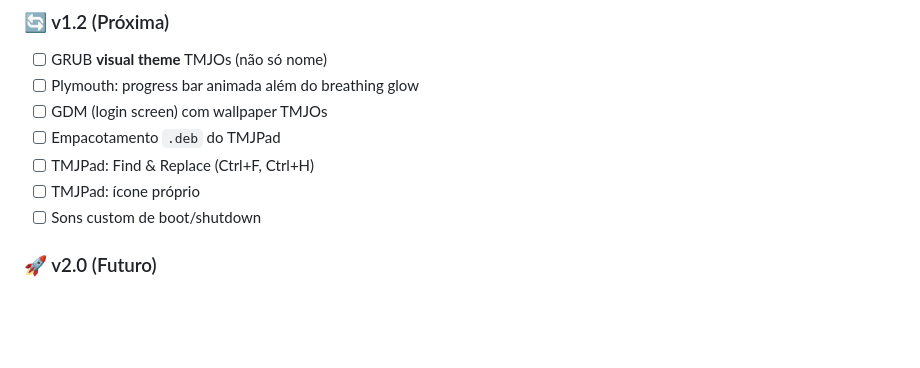
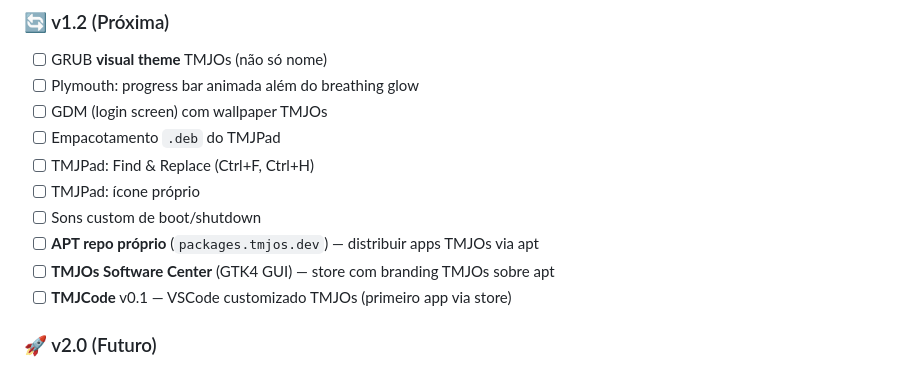
Before and after one commit to TMJacometti/TMJOs, a Markdown page: README.md, the part around the change. GitHub-like rendering; blank space fills up the shorter version.

```diff
--- a/README.md
+++ b/README.md
@@ -232,6 +232,9 @@ git push origin feature/sua-feature
 - [ ] TMJPad: Find & Replace (Ctrl+F, Ctrl+H)
 - [ ] TMJPad: ícone próprio
 - [ ] Sons custom de boot/shutdown
+- [ ] **APT repo próprio** (`packages.tmjos.dev`) — distribuir apps TMJOs via apt
+- [ ] **TMJOs Software Center** (GTK4 GUI) — store com branding TMJOs sobre apt
+- [ ] **TMJCode** v0.1 — VSCode customizado TMJOs (primeiro app via store)
 
 ### 🚀 v2.0 (Futuro)
 - [ ] TMJCode (VSCode customizado com tema TMJOs)
```
Also changed, not shown: CHANGELOG.md (+14 -0 lines).
